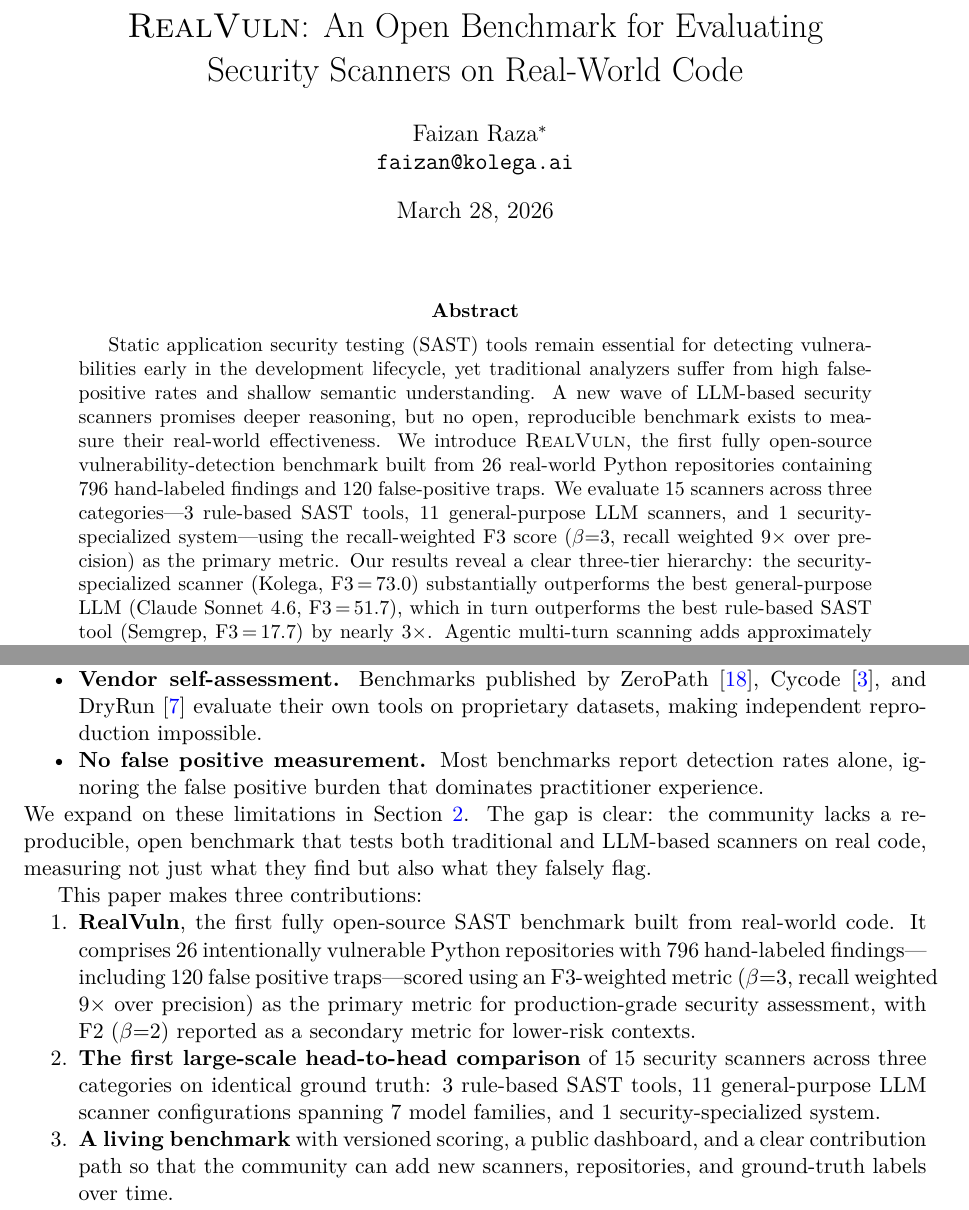
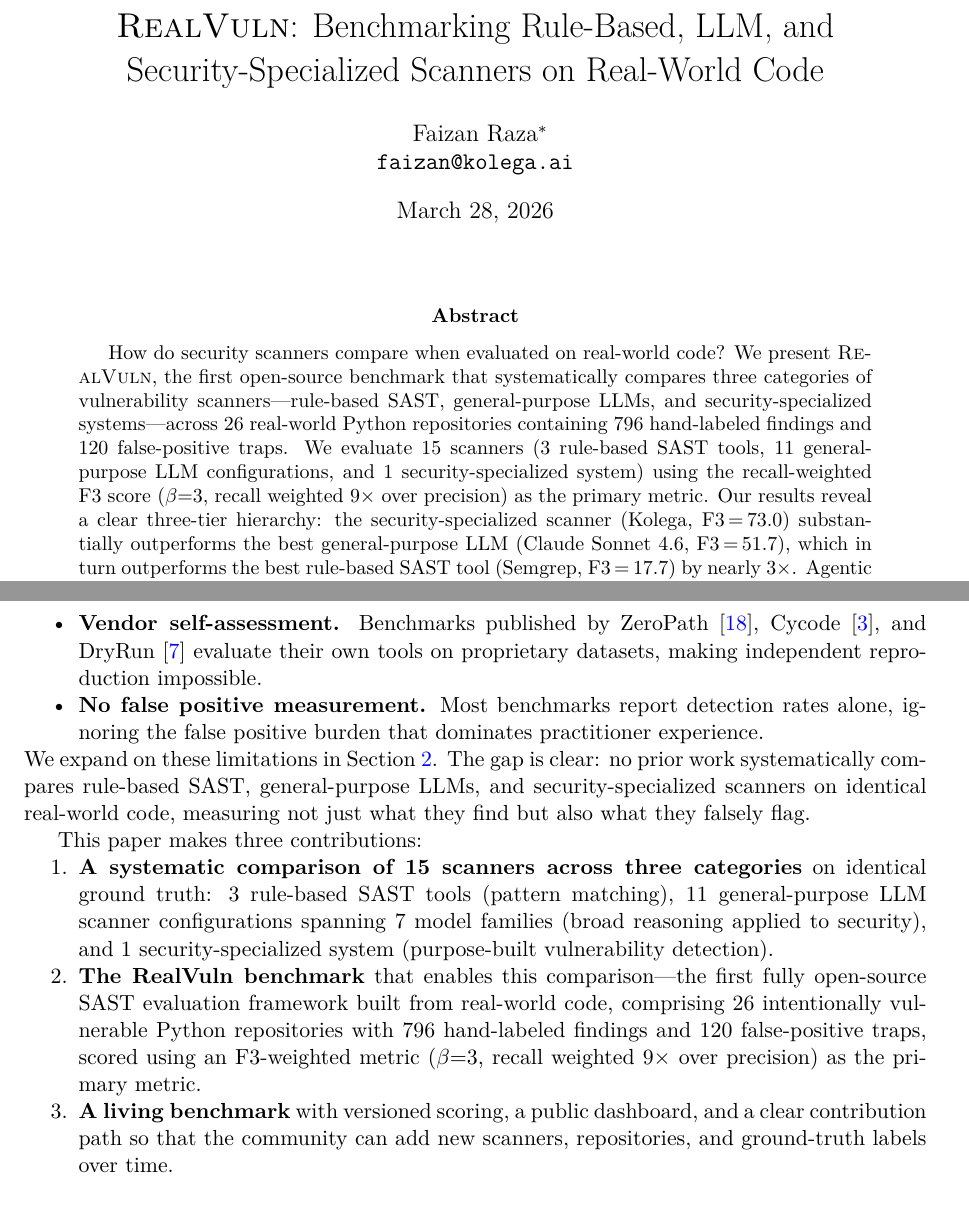
Before and after one commit to kolega-ai/Real-Vuln-Benchmark, a LaTeX paper (paper/main.tex, which reads paper/sections/00-abstract.tex, paper/sections/01-introduction.tex): two parts of pages 1 and 2 of 25, joined at a grey line, cut at the place of the change. Compiled offline with pdfLaTeX.

Commit message:
feat: reframe paper as three-tier comparison study
New title: "RealVuln: Benchmarking Rule-Based, LLM, and
Security-Specialized Scanners on Real-World Code"

Shift framing from "here's a benchmark" to "here's a systematic
comparison across three scanner categories, powered by an open
benchmark":

- Abstract leads with "How do scanners compare?" not "SAST tools fail"
- Introduction: comparison is contribution #1, benchmark enables it
- Results: opens with comparative evaluation across three categories
- Discussion: interprets comparative results across categories
- Conclusion: leads with what was compared and found
- Related work: gap is no prior three-category comparison

Co-Authored-By: Claude Opus 4.6 (1M context) <noreply@anthropic.com>

```diff
--- a/paper/main.tex
+++ b/paper/main.tex
@@ -61,7 +61,7 @@
 \newcommand{\fhalfscore}{\fscore{0.5}}
 
 % === Metadata ===
-\title{\realvuln{}: An Open Benchmark for Evaluating\\Security Scanners on Real-World Code}
+\title{\realvuln{}: Benchmarking Rule-Based, LLM, and\\Security-Specialized Scanners on Real-World Code}
 \author{
   Faizan Raza\thanks{Kolega AI} \\
   \texttt{faizan@kolega.ai}
--- a/paper/sections/00-abstract.tex
+++ b/paper/sections/00-abstract.tex
@@ -1,15 +1,11 @@
-Static application security testing (SAST) tools remain essential for
-detecting vulnerabilities early in the development lifecycle, yet
-traditional analyzers suffer from high false-positive rates and shallow
-semantic understanding. A new wave of LLM-based security scanners
-promises deeper reasoning, but no open, reproducible benchmark exists to
-measure their real-world effectiveness. We introduce
-\textsc{RealVuln}, the first fully open-source vulnerability-detection
-benchmark built from 26 real-world Python repositories containing 796
-hand-labeled findings and 120 false-positive traps. We evaluate 15
-scanners across three categories---3 rule-based SAST tools, 11
-general-purpose LLM scanners, and 1 security-specialized
-system---using the recall-weighted F3 score ($\beta{=}3$, recall weighted 9$\times$ over precision) as the primary metric. Our
+How do security scanners compare when evaluated on real-world code? We
+present \textsc{RealVuln}, the first open-source benchmark that
+systematically compares three categories of vulnerability scanners---rule-based
+SAST, general-purpose LLMs, and security-specialized systems---across 26
+real-world Python repositories containing 796 hand-labeled findings and
+120 false-positive traps. We evaluate 15 scanners (3 rule-based SAST
+tools, 11 general-purpose LLM configurations, and 1 security-specialized
+system) using the recall-weighted F3 score ($\beta{=}3$, recall weighted 9$\times$ over precision) as the primary metric. Our
 results reveal a clear three-tier hierarchy: the security-specialized
 scanner (Kolega, F3\,=\,73.0) substantially outperforms the best
 general-purpose LLM (Claude Sonnet~4.6, F3\,=\,51.7), which in turn
--- a/paper/sections/01-introduction.tex
+++ b/paper/sections/01-introduction.tex
@@ -40,21 +40,24 @@ critical dimensions:
 
 \noindent
 We expand on these limitations in Section~\ref{sec:related-work}. The gap is
-clear: the community lacks a reproducible, open benchmark that tests both
-traditional and LLM-based scanners on real code, measuring not just what they
-find but also what they falsely flag.
+clear: no prior work systematically compares rule-based SAST, general-purpose
+LLMs, and security-specialized scanners on identical real-world code, measuring
+not just what they find but also what they falsely flag.
 
 This paper makes three contributions:
 
 \begin{enumerate}
-  \item \textbf{RealVuln}, the first fully open-source SAST benchmark built
-    from real-world code. It comprises 26 intentionally vulnerable Python
-    repositories with 796 hand-labeled findings---including 120 false positive
-    traps---scored using an F3-weighted metric ($\beta{=}3$, recall weighted 9$\times$ over precision) as the primary metric for production-grade security assessment, with F2 ($\beta{=}2$) reported as a secondary metric for lower-risk contexts.
-  \item \textbf{The first large-scale head-to-head comparison} of 15 security
-    scanners across three categories on identical ground truth: 3 rule-based
-    SAST tools, 11 general-purpose LLM scanner configurations spanning 7 model families, and
-    1 security-specialized system.
+  \item \textbf{A systematic comparison of 15 scanners across three categories}
+    on identical ground truth: 3 rule-based SAST tools (pattern matching),
+    11 general-purpose LLM scanner configurations spanning 7 model families
+    (broad reasoning applied to security), and 1 security-specialized system
+    (purpose-built vulnerability detection).
+  \item \textbf{The \textsc{RealVuln} benchmark} that enables this comparison---the
+    first fully open-source SAST evaluation framework built from real-world code,
+    comprising 26 intentionally vulnerable Python repositories with 796
+    hand-labeled findings and 120 false-positive traps, scored using an
+    F3-weighted metric ($\beta{=}3$, recall weighted 9$\times$ over precision)
+    as the primary metric.
   \item \textbf{A living benchmark} with versioned scoring, a public
     dashboard, and a clear contribution path so that the community can add new
     scanners, repositories, and ground-truth labels over time.
```
Also changed, not shown: paper/sections/02-background.tex (+6 -3 lines), paper/sections/05-results.tex (+1 -1 lines), paper/sections/06-analysis.tex (+2 -2 lines), paper/sections/08-conclusion.tex (+7 -7 lines).
